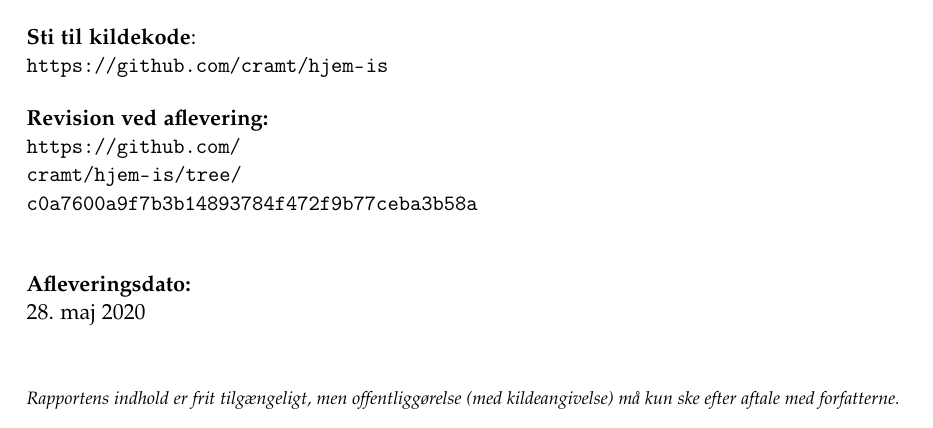
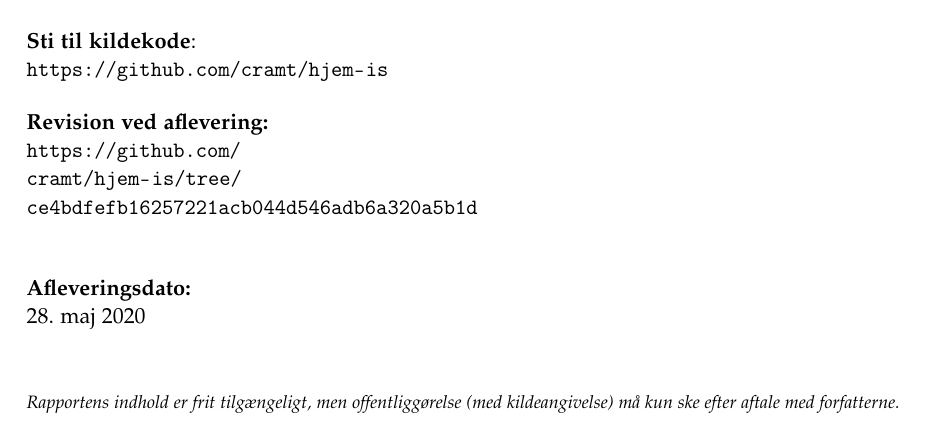
Before and after one commit to luccaflower/UCN-SemesterProject-Spring2020, a LaTeX thesis (master.tex, which reads sections/formalities/titlepages.tex): part of page 3 of 67, cut so that both start at the same text. Compiled offline with pdfLaTeX.

Commit message:
updated version of git repo

```diff
--- a/sections/formalities/titlepages.tex
+++ b/sections/formalities/titlepages.tex
@@ -26,7 +26,7 @@
   }{%
     \url{https://github.com/cramt/hjem-is}
   }{
-    \url{https://github.com/cramt/hjem-is/tree/c0a7600a9f7b3b14893784f472f9b77ceba3b58a}
+    \url{https://github.com/cramt/hjem-is/tree/ce4bdfefb16257221acb044d546adb6a320a5b1d}
   }
   \danishprojectinfocont{%
     \today % date of completion
```
